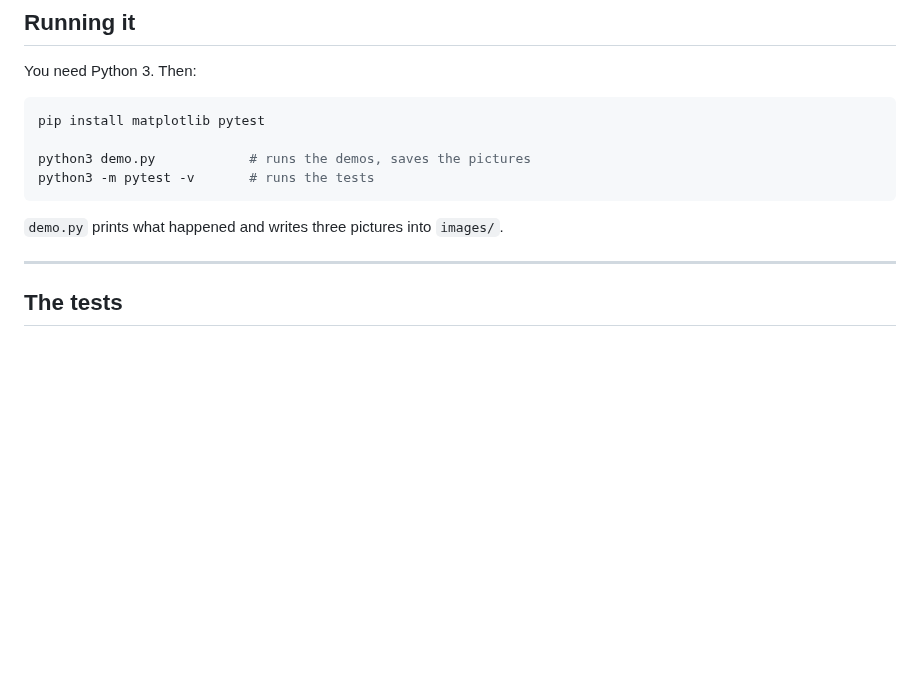
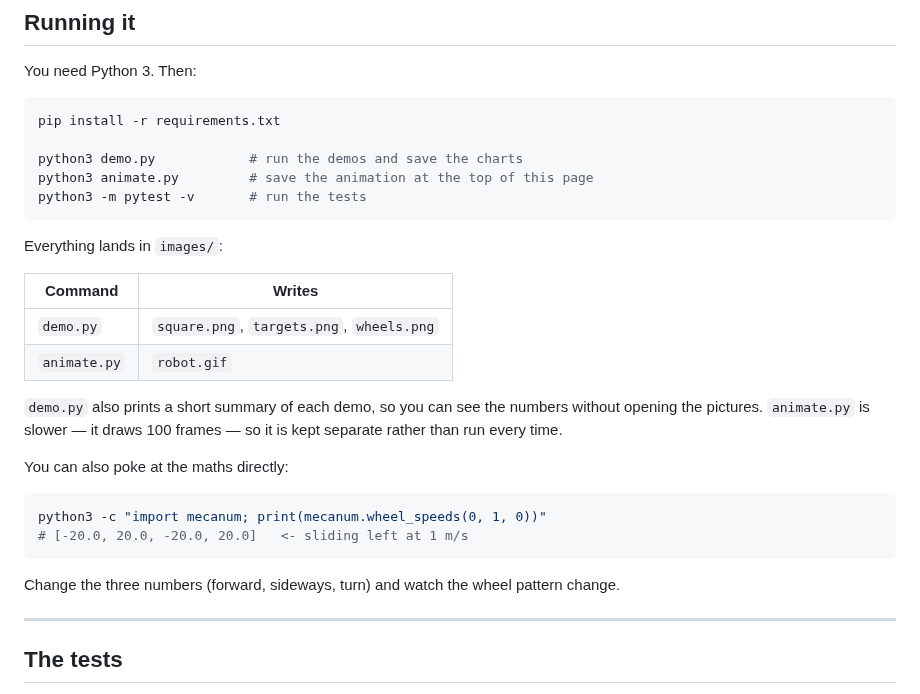
Before and after one commit to PRAhit/mecanum-simulator, a Markdown page: README.md, the part around one of its changes. Drawn GitHub-style; blank space fills up the shorter version.

````diff
--- a/README.md
+++ b/README.md
@@ -102,13 +90,33 @@ fidgeting forever.
 You need Python 3. Then:
 
 ```bash
-pip install matplotlib pytest
+pip install -r requirements.txt
 
-python3 demo.py            # runs the demos, saves the pictures
-python3 -m pytest -v       # runs the tests
+python3 demo.py            # run the demos and save the charts
+python3 animate.py         # save the animation at the top of this page
+python3 -m pytest -v       # run the tests
 ```
 
-`demo.py` prints what happened and writes three pictures into `images/`.
+Everything lands in `images/`:
+
+| Command | Writes |
+|---|---|
+| `demo.py` | `square.png`, `targets.png`, `wheels.png` |
+| `animate.py` | `robot.gif` |
+
+`demo.py` also prints a short summary of each demo, so you can see the numbers
+without opening the pictures. `animate.py` is slower — it draws 100 frames — so
+it is kept separate rather than run every time.
+
+You can also poke at the maths directly:
+
+```bash
+python3 -c "import mecanum; print(mecanum.wheel_speeds(0, 1, 0))"
+# [-20.0, 20.0, -20.0, 20.0]   <- sliding left at 1 m/s
+```
+
+Change the three numbers (forward, sideways, turn) and watch the wheel pattern
+change.
 
 ---
 
````
Also changed, not shown: other parts of README.md (+18 -30 lines), images/robot.gif (added), 1 other file.
